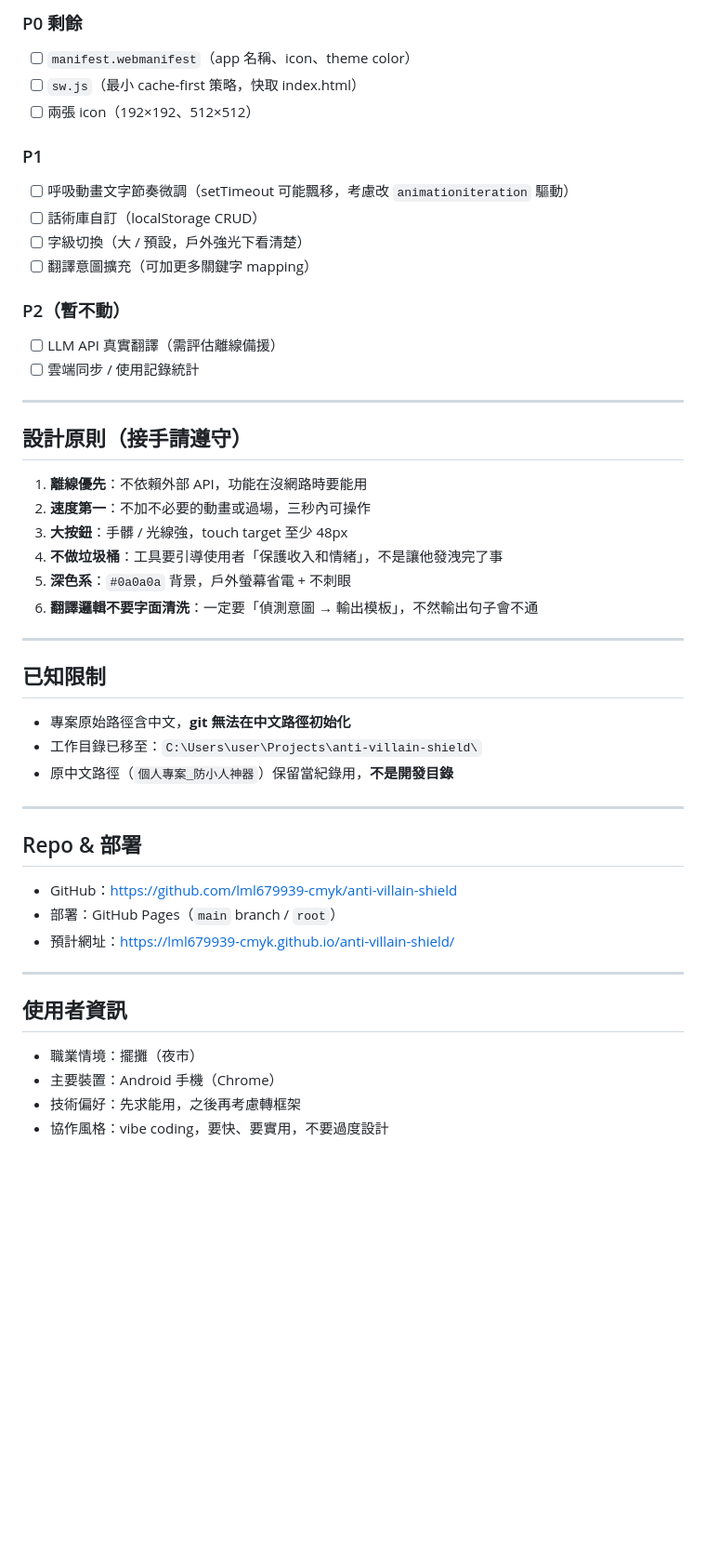
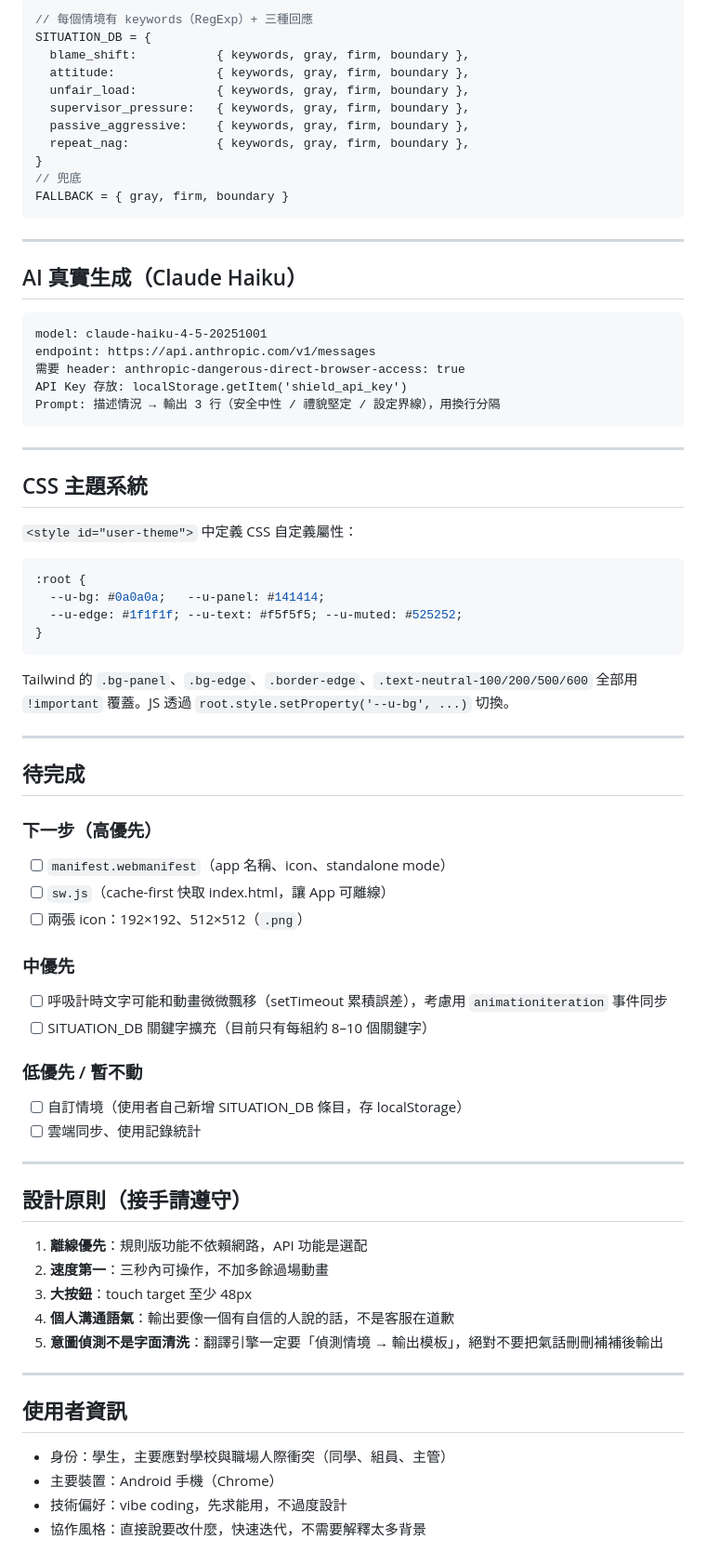
Before and after one commit to lml679939-cmyk/anti-villain-shield, a Markdown page: memory.md, the part around one of its changes. Shown at 93% size. GitHub-like rendering; blank space fills up the shorter version.

Commit message:
docs: 全面更新 memory.md 至最新功能狀態

````diff
--- a/memory.md
+++ b/memory.md
@@ -84,51 +138,77 @@ anti-villain-shield/
 
-### P0 剩餘
-- [ ] `manifest.webmanifest`（app 名稱、icon、theme color）
-- [ ] `sw.js`（最小 cache-first 策略，快取 index.html）
-- [ ] 兩張 icon（192×192、512×512）
+```js
+// 每個情境有 keywords（RegExp）+ 三種回應
+SITUATION_DB = {
+  blame_shift:           { keywords, gray, firm, boundary },
+  attitude:              { keywords, gray, firm, boundary },
+  unfair_load:           { keywords, gray, firm, boundary },
+  supervisor_pressure:   { keywords, gray, firm, boundary },
+  passive_aggressive:    { keywords, gray, firm, boundary },
+  repeat_nag:            { keywords, gray, firm, boundary },
+}
+// 兜底
+FALLBACK = { gray, firm, boundary }
+```
 
-### P1
-- [ ] 呼吸動畫文字節奏微調（setTimeout 可能飄移，考慮改 `animationiteration` 驅動）
-- [ ] 話術庫自訂（localStorage CRUD）
-- [ ] 字級切換（大 / 預設，戶外強光下看清楚）
-- [ ] 翻譯意圖擴充（可加更多關鍵字 mapping）
+---
 
-### P2（暫不動）
-- [ ] LLM API 真實翻譯（需評估離線備援）
-- [ ] 雲端同步 / 使用記錄統計
+## AI 真實生成（Claude Haiku）
+
+```
+model: claude-haiku-4-5-20251001
+endpoint: https://api.anthropic.com/v1/messages
+需要 header: anthropic-dangerous-direct-browser-access: true
+API Key 存放: localStorage.getItem('shield_api_key')
+Prompt: 描述情況 → 輸出 3 行（安全中性 / 禮貌堅定 / 設定界線），用換行分隔
+```
+
+---
+
+## CSS 主題系統
+
+`<style id="user-theme">` 中定義 CSS 自定義屬性：
+
+```css
+:root {
+  --u-bg: #0a0a0a;   --u-panel: #141414;
+  --u-edge: #1f1f1f; --u-text: #f5f5f5; --u-muted: #525252;
+}
+```
+
+Tailwind 的 `.bg-panel`、`.bg-edge`、`.border-edge`、`.text-neutral-100/200/500/600` 全部用 `!important` 覆蓋。JS 透過 `root.style.setProperty('--u-bg', ...)` 切換。
+
+---
+
+## 待完成
+
+### 下一步（高優先）
+- [ ] `manifest.webmanifest`（app 名稱、icon、standalone mode）
+- [ ] `sw.js`（cache-first 快取 index.html，讓 App 可離線）
+- [ ] 兩張 icon：192×192、512×512（`.png`）
+
+### 中優先
+- [ ] 呼吸計時文字可能和動畫微微飄移（setTimeout 累積誤差），考慮用 `animationiteration` 事件同步
+- [ ] SITUATION_DB 關鍵字擴充（目前只有每組約 8–10 個關鍵字）
+
+### 低優先 / 暫不動
+- [ ] 自訂情境（使用者自己新增 SITUATION_DB 條目，存 localStorage）
+- [ ] 雲端同步、使用記錄統計
 
 ---
 
 ## 設計原則（接手請遵守）
 
-1. **離線優先**：不依賴外部 API，功能在沒網路時要能用
-2. **速度第一**：不加不必要的動畫或過場，三秒內可操作
-3. **大按鈕**：手髒 / 光線強，touch target 至少 48px
-4. **不做垃圾桶**：工具要引導使用者「保護收入和情緒」，不是讓他發洩完了事
-5. **深色系**：`#0a0a0a` 背景，戶外螢幕省電 + 不刺眼
-6. **翻譯邏輯不要字面清洗**：一定要「偵測意圖 → 輸出模板」，不然輸出句子會不通
-
----
-
-## 已知限制
-
-- 專案原始路徑含中文，**git 無法在中文路徑初始化**
-- 工作目錄已移至：`C:\Users\user\Projects\anti-villain-shield\`
-- 原中文路徑（`個人專案_防小人神器`）保留當紀錄用，**不是開發目錄**
-
----
-
-## Repo & 部署
-
-- GitHub：https://github.com/lml679939-cmyk/anti-villain-shield
-- 部署：GitHub Pages（`main` branch / `root`）
-- 預計網址：https://lml679939-cmyk.github.io/anti-villain-shield/
+1. **離線優先**：規則版功能不依賴網路，API 功能是選配
+2. **速度第一**：三秒內可操作，不加多餘過場動畫
+3. **大按鈕**：touch target 至少 48px
+4. **個人溝通語氣**：輸出要像一個有自信的人說的話，不是客服在道歉
+5. **意圖偵測不是字面清洗**：翻譯引擎一定要「偵測情境 → 輸出模板」，絕對不要把氣話刪刪補補後輸出
 
 ---
 
 ## 使用者資訊
 
-- 職業情境：擺攤（夜市）
+- 身份：學生，主要應對學校與職場人際衝突（同學、組員、主管）
 - 主要裝置：Android 手機（Chrome）
-- 技術偏好：先求能用，之後再考慮轉框架
-- 協作風格：vibe coding，要快、要實用，不要過度設計
+- 技術偏好：vibe coding，先求能用，不過度設計
+- 協作風格：直接說要改什麼，快速迭代，不需要解釋太多背景
````
Also changed, not shown: other parts of memory.md (+97 -43 lines).
